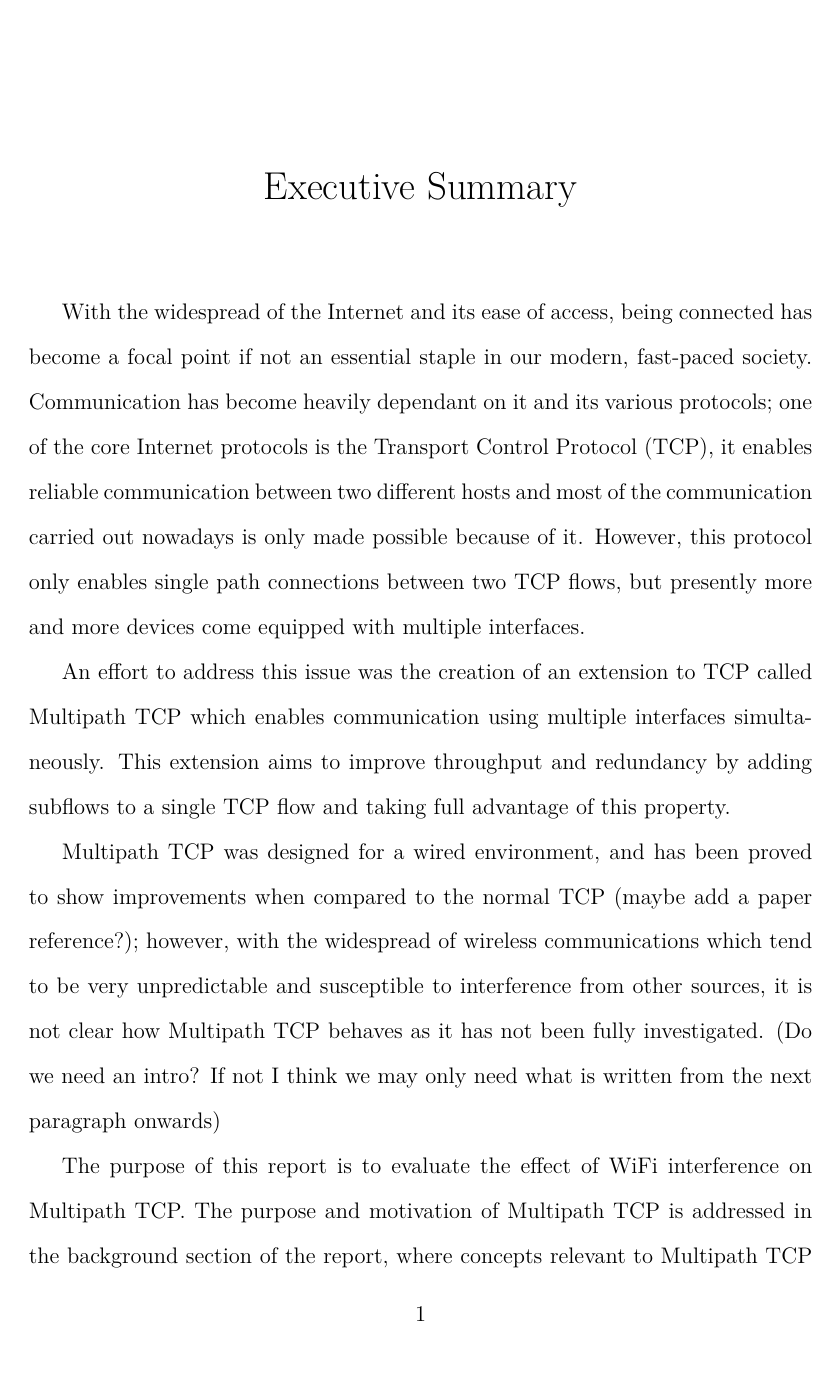
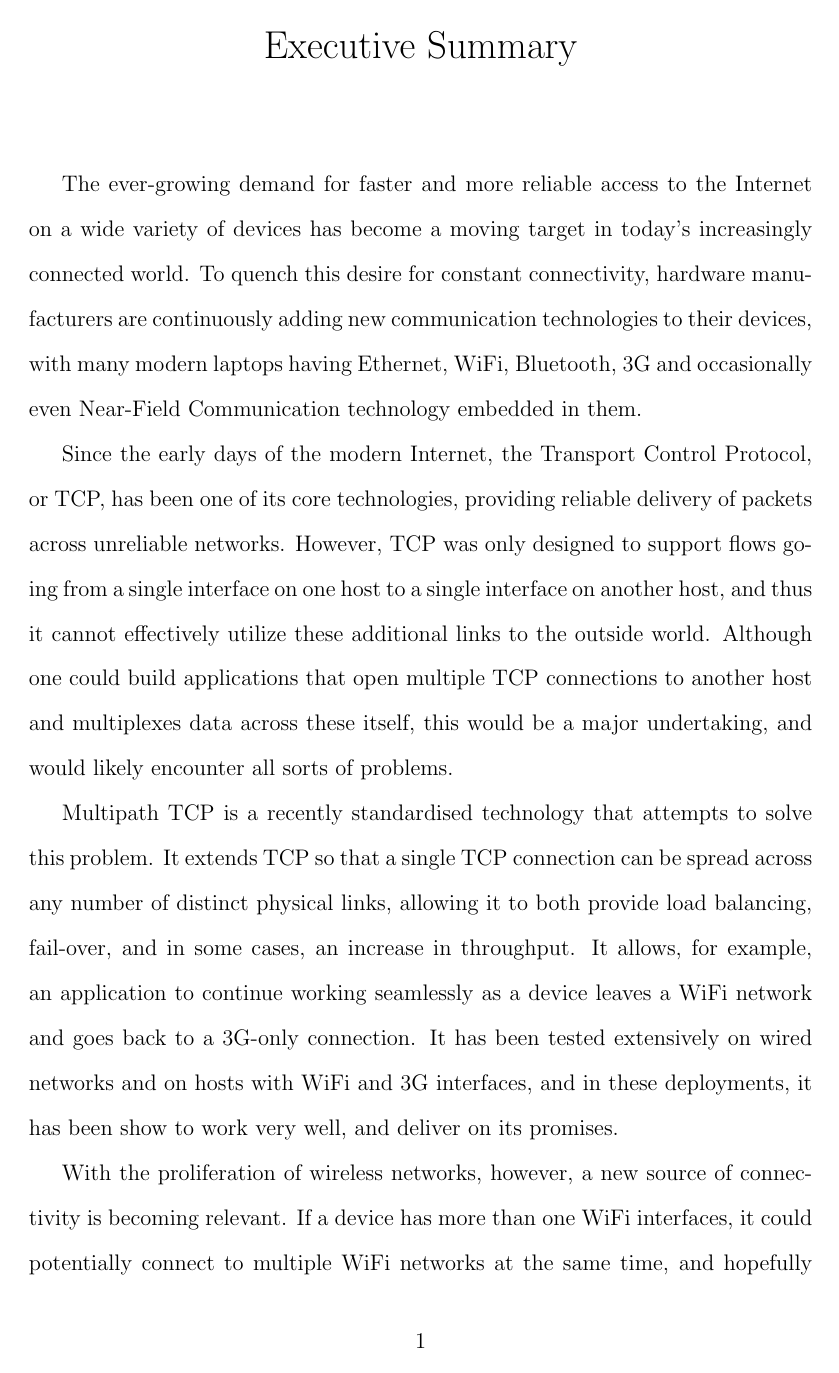
Before and after one commit to jamesbarlow/mptcp, a LaTeX document (report/executive-summary.tex): page 1 of 3 before the commit and page 1 of 2 after it. Compiled offline with pdfLaTeX.

Commit message:
Update executive summary

```diff
--- a/report/executive-summary.tex
+++ b/report/executive-summary.tex
@@ -8,32 +5,35 @@
-\date{\vspace{-8ex}}
+\title{\vspace{-5ex}Executive Summary}
+\author{\vspace{-5ex}}
+\date{\vspace{-5ex}}
 \begin{document}
+\maketitle
 \doublespacing
-\maketitle
-With the widespread of the Internet and its ease of access, being connected has
-become a focal point if not an essential staple in our modern, fast-paced
-society. Communication has become heavily dependant on it and its various
-protocols; one of the core Internet protocols is the Transport Control Protocol
-(TCP), it enables reliable communication between two different hosts and most of
-the communication carried out nowadays is only made possible because of it.
-However, this protocol only enables single path connections between two TCP
-flows, but presently more and more devices come equipped with multiple
-interfaces.
+The ever-growing demand for faster and more reliable access to the Internet on a
+wide variety of devices has become a moving target in today's increasingly
+connected world. To quench this desire for constant connectivity, hardware
+manufacturers are continuously adding new communication technologies to their
+devices, with many modern laptops having Ethernet, WiFi, Bluetooth, 3G and
+occasionally even Near-Field Communication technology embedded in them.
 
-An effort to address this issue was the creation of an extension to TCP called
-Multipath TCP which enables communication using multiple interfaces
-simultaneously. This extension aims to improve throughput and redundancy by
-adding subflows to a single TCP flow and taking full advantage of this property.
+Since the early days of the modern Internet, the Transport Control Protocol, or
+TCP, has been one of its core technologies, providing reliable delivery of
+packets across unreliable networks. However, TCP was only designed to support
+flows going from a single interface on one host to a single interface on another
+host, and thus it cannot effectively utilize these additional links to the
+outside world. Although one could build applications that open multiple TCP
+connections to another host and multiplexes data across these itself, this would
+be a major undertaking, and would likely encounter all sorts of problems.
 
-Multipath TCP was designed for a wired environment, and has been proved to show
-improvements when compared to the normal TCP (maybe add a paper reference?);
-however, with the widespread of wireless communications which tend to be very
-unpredictable and susceptible to interference from other sources, it is not
-clear how Multipath TCP behaves as it has not been fully investigated. (Do we
-need an intro? If not I think we may only need what is written from the next
-paragraph onwards)
+Multipath TCP is a recently standardised technology that attempts to solve this
+problem. It extends TCP so that a single TCP connection can be spread across any
+number of distinct physical links, allowing it to both provide load balancing,
+fail-over, and in some cases, an increase in throughput. It allows, for example,
+an application to continue working seamlessly as a device leaves a WiFi network
+and goes back to a 3G-only connection. It has been tested extensively on wired
+networks and on hosts with WiFi and 3G interfaces, and in these deployments,
+it has been show to work very well, and deliver on its promises.
 
-The purpose of this report is to evaluate the effect of WiFi interference on
-Multipath TCP.\@ The purpose and motivation of Multipath TCP is addressed in the
-background section of the report, where concepts relevant to Multipath TCP and
-the way it behaves are explained in more detail. Concepts such as TCP and WiFi
-and Interference.
+With the proliferation of wireless networks, however, a new source of
+connectivity is becoming relevant. If a device has more than one WiFi
+interfaces, it could potentially connect to multiple WiFi networks at the same
+time, and hopefully seamlessly transition between them. Unfortunately, WiFi
```
Also changed, not shown: report/Makefile, report/executive-summary.tex (65 more changed lines).
